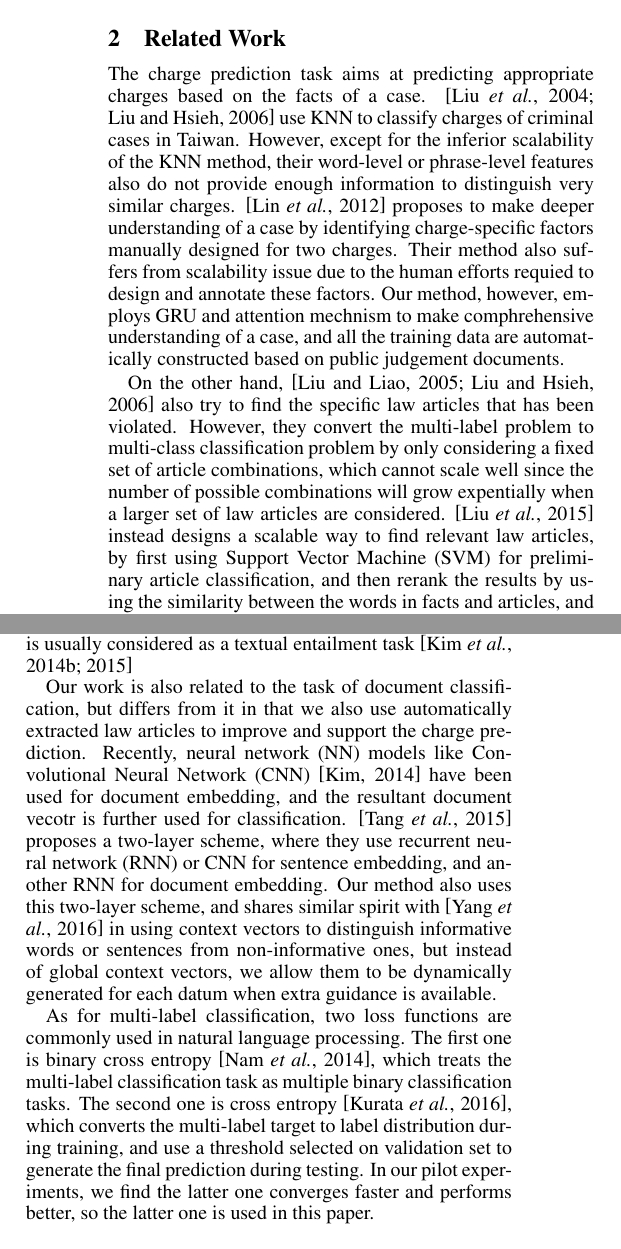
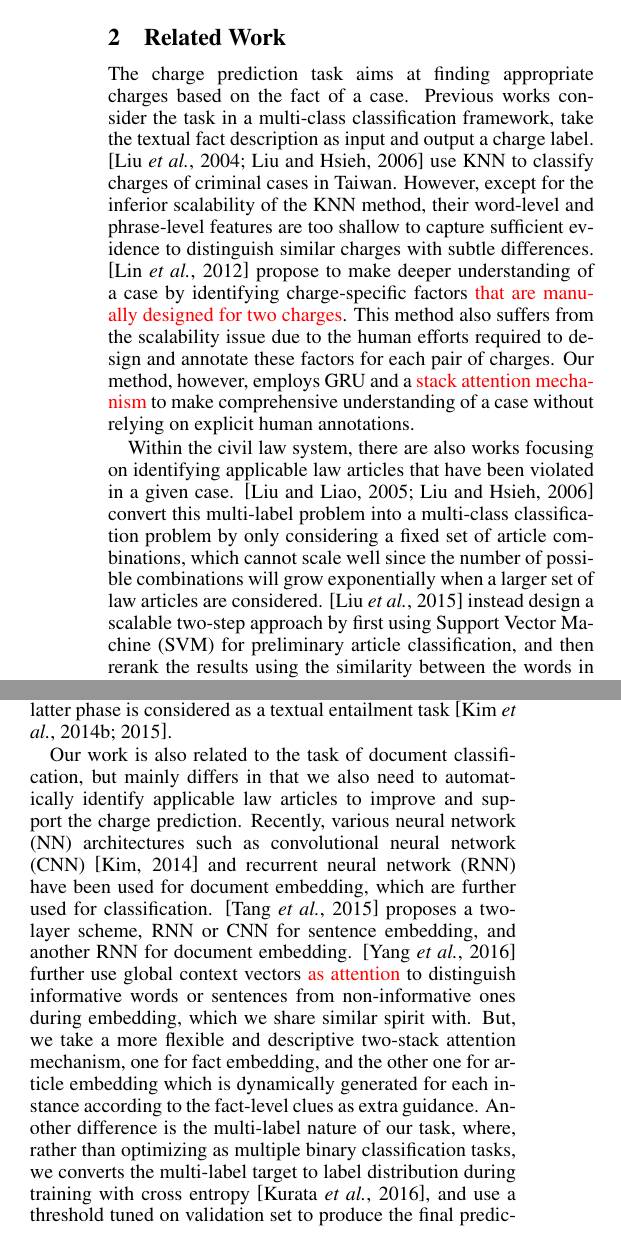
Before and after one commit to pfllo/charge_pred, a LaTeX paper (ijcai17.tex, which reads related.tex): two parts of the columns of page 2 of 8, joined at a grey line, cut so that both start at the same text. Compiled offline with pdfLaTeX.

Commit message:
related almost done

```diff
--- a/related.tex
+++ b/related.tex
@@ -1,12 +1,15 @@
 \section{Related Work}
 \label{sec_related_work}
-The charge prediction task aims at predicting appropriate charges based on the facts of a case.
-\cite{LIU2004case,liu2006exploring} use KNN to classify charges of criminal cases in Taiwan. However, except for the inferior scalability of the KNN method, their word-level or phrase-level features also do not provide enough information to distinguish very similar charges.
-\cite{lin2012exploiting} proposes to make deeper understanding of a case by identifying charge-specific factors manually designed for two charges. Their method also suffers from scalability issue due to the human efforts requied to design and annotate these factors. Our method, however, employs GRU and attention mechnism to make comphrehensive understanding of a case, and all the training data are automatically constructed based on public judgement documents.
+The charge prediction task aims at finding appropriate charges based on the fact of a case. Previous works consider the task in a multi-class classification framework, take the textual fact description as input and output a charge label.
+\cite{LIU2004case,liu2006exploring} use KNN to classify charges of criminal cases in Taiwan. However, except for the inferior scalability of the KNN method, their word-level and phrase-level features are too shallow to capture  sufficient evidence to distinguish similar charges with subtle differences.
+\cite{lin2012exploiting} propose to make deeper understanding of a case by identifying charge-specific factors \red{that are manually designed for two charges}. This method also suffers from the scalability issue due to the human efforts required to design and annotate these factors for each pair of charges. Our method, however, employs GRU and a \red{stack attention mechanism} to make comprehensive understanding of a case without relying on explicit human annotations.
+%, and all the training data are automatically constructed based on public judgement documents.
 
-On the other hand,
-\cite{liu2005classifying,liu2006exploring} also try to find the specific law articles that has been violated. However, they convert the multi-label problem to multi-class classification problem by only considering a fixed set of article combinations, which cannot scale well since the number of possible combinations will grow expentially when a larger set of law articles are considered.
-\cite{liu2015predicting} instead designs a scalable way to find relevant law articles,
+Within the civil law system,
+there are also works focusing on identifying applicable law articles that have been  violated in a given case.
+%\cite{liu2005classifying,liu2006exploring} try to find the specific law articles that have been violated in a case.
+\cite{liu2005classifying,liu2006exploring} convert this multi-label problem into a multi-class classification problem by only considering a fixed set of article combinations, which cannot scale well since the number of possible combinations will grow exponentially when a larger set of law articles are considered.
+\cite{liu2015predicting} instead design a scalable two-step approach %way to find relevant law articles,
 by first using Support Vector Machine (SVM) for preliminary article classification, and then
-rerank the results by using the similarity between the words in facts and articles, and the correlations among law articles as indicators.
+rerank the results using the similarity between the words in facts and articles, and \red{the correlations among law articles as indicators????}.
 % use some reranking methods to get the final relevant article list.
@@ -23 +24,0 @@ The task requires participants to first extract relevant Japanese Civil Code art
-The article extraction phase is often treated as an information retrieval task, and the question answering phase is usually considered as a textual entailment task~\cite{kim2014legal,kimconvolutional}
@@ -24,12 +28,17 @@ The article extraction phase is often treated as an information retrieval task,
+The former phase is often treated as an information retrieval task, and the latter phase is considered as a textual entailment task~\cite{kim2014legal,kimconvolutional}.
 % Another thread of work also tries to answer the multiple-choice questions in the USA National Bar Exam \cite{FAWEI16,adebayoneural}. Since the United States mainly operates on common law system, where statutory laws are less important, the relevant article extraction phase is not employed in these works.
 
-Our work is also related to the task of document classification, but differs from it in that we also use automatically extracted law articles to improve and support the charge prediction.
+Our work is also related to the task of document classification, but mainly differs in that we also need to automatically identify applicable law articles to improve and support the charge prediction.
 % , a simple but effective method is to combine bag-of-words (BOW) features with varies classifiers~\cite{joachims1998text}.
-Recently, neural network (NN) models like Convolutional Neural Network (CNN)~\cite{kim2014convolutional} have been used for document embedding, and the resultant document vecotr is further used for classification.
-\cite{tang2015document} proposes a two-layer scheme, where they use recurrent neural network (RNN) or CNN for sentence embedding, and another RNN for document embedding.
-Our method also uses this two-layer scheme, and shares similar spirit with \cite{yang2016hierarchical} in using context vectors to distinguish informative words or sentences from non-informative ones, but instead of global context vectors, we allow them to be dynamically generated for each datum when extra guidance is available.
+Recently, various neural network (NN) architectures such as convolutional neural network (CNN)~\cite{kim2014convolutional} and recurrent neural network (RNN) have been used for document embedding, which are further used for classification.
+\cite{tang2015document} proposes a two-layer scheme, RNN or CNN for sentence embedding, and another RNN for document embedding.
+%Our method also uses this two-layer scheme, and shares similar spirit with
+\cite{yang2016hierarchical} further use global context vectors \red{as attention} to distinguish informative words or sentences from non-informative ones during embedding, which we share similar spirit with.
+But, we take a more flexible and descriptive two-stack attention mechanism, one for fact embedding, and the other one for article embedding which is  dynamically generated for each instance according to the fact-level clues as extra guidance.
 % We also differs from these works in using extracted relevant law articles to support charge classification, which require us to distinguish relevant articles from irrelevant ones, and further aggregate the information from two sources for classification.
-
-As for multi-label classification, two loss functions are commonly used in natural language processing.
-The first one is binary cross entropy~\cite{nam2014large}, which treats the multi-label classification task as multiple binary classification tasks.
-The second one is cross entropy~\cite{kurata2016improved}, which converts the multi-label target to label distribution during training, and use a threshold selected on validation set to generate the final prediction during testing. In our pilot experiments, we find the latter one converges faster and performs better, so the latter one is used in this paper.
+%
+Another difference is the multi-label nature of our task, where, rather than optimizing as multiple binary classification tasks,
+we converts the multi-label target to label distribution during training with cross entropy~\cite{kurata2016improved}, and use a threshold tuned on validation set to produce the final prediction during testing, which performs better  in our pilot experiments.
+%classification, two loss functions are commonly used in natural language processing.
+%The first one is binary cross entropy~\cite{nam2014large}, which treats the multi-label classification task as multiple binary classification tasks.
+%The second one is cross entropy~\cite{kurata2016improved}, which converts the multi-label target to label distribution during training, and use a threshold selected on validation set to generate the final prediction during testing. In our pilot experiments, we find the latter one converges faster and performs better, so the latter one is used in this paper.
```
Also changed, not shown: related.tex (10 more changed lines).
